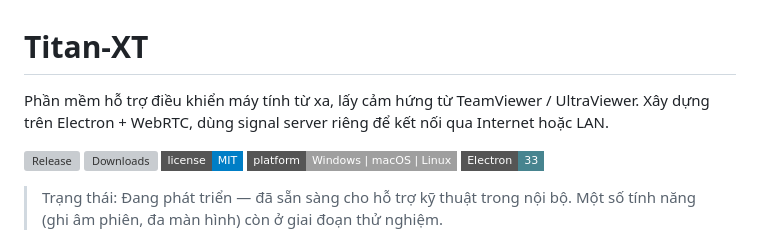
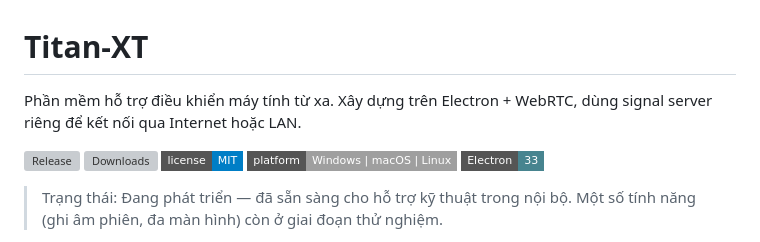
Before and after one commit to xtapo/Titan-XT, a Markdown page: README.md, the part around the change. Drawn GitHub-style; badges without logos; grey boxes are pictures that could not be loaded.

```diff
--- a/README.md
+++ b/README.md
@@ -1,6 +1,6 @@
 # Titan-XT
 
-Phần mềm hỗ trợ điều khiển máy tính từ xa, lấy cảm hứng từ TeamViewer / UltraViewer. Xây dựng trên Electron + WebRTC, dùng signal server riêng để kết nối qua Internet hoặc LAN.
+Phần mềm hỗ trợ điều khiển máy tính từ xa. Xây dựng trên Electron + WebRTC, dùng signal server riêng để kết nối qua Internet hoặc LAN.
 
 [![Release](https://img.shields.io/github/v/release/xtapo/Titan-XT?style=flat-square&color=2563eb)](https://github.com/xtapo/Titan-XT/releases/latest)
 [![Downloads](https://img.shields.io/github/downloads/xtapo/Titan-XT/total?style=flat-square&color=22c55e)](https://github.com/xtapo/Titan-XT/releases)
```
